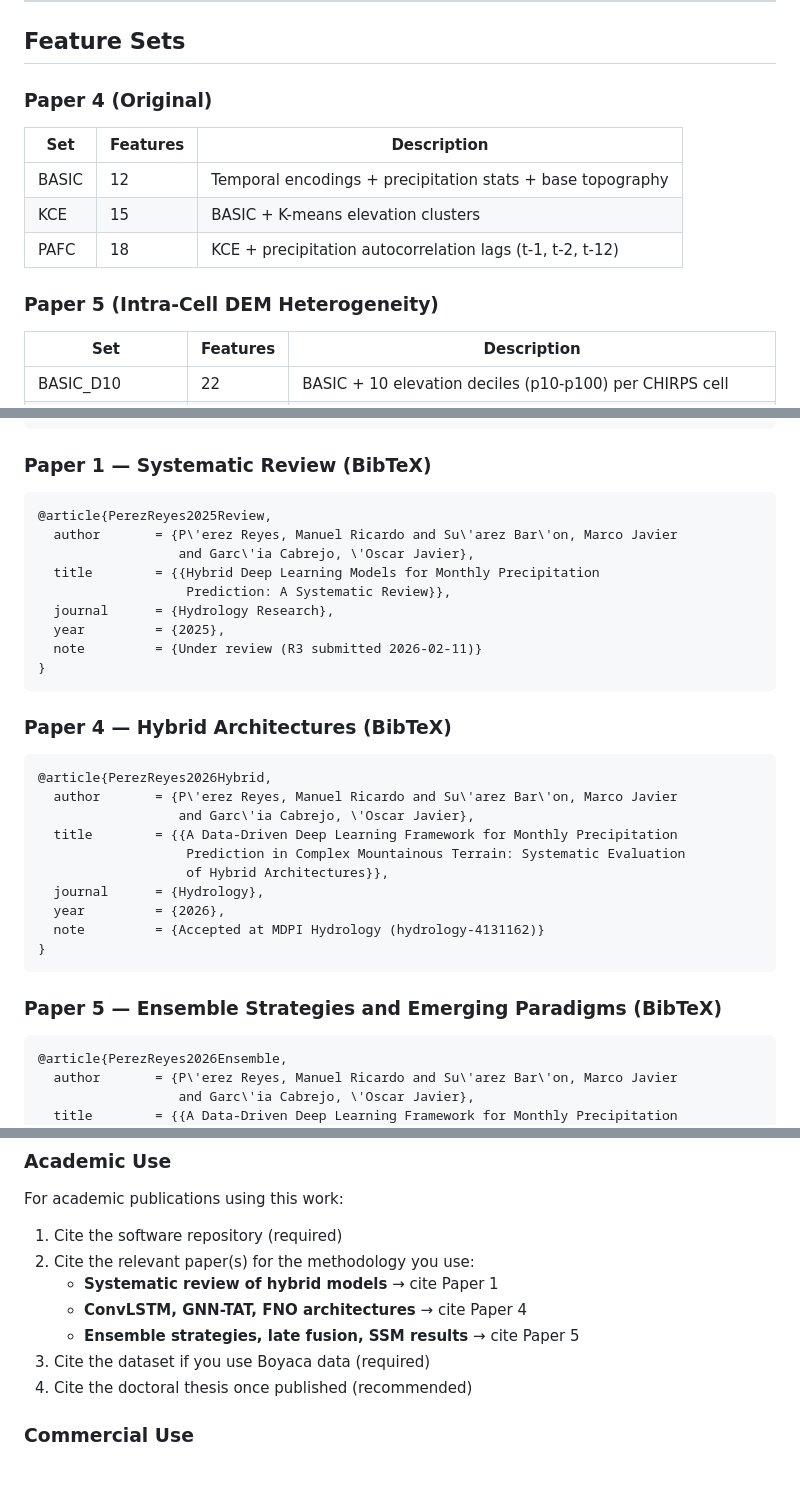
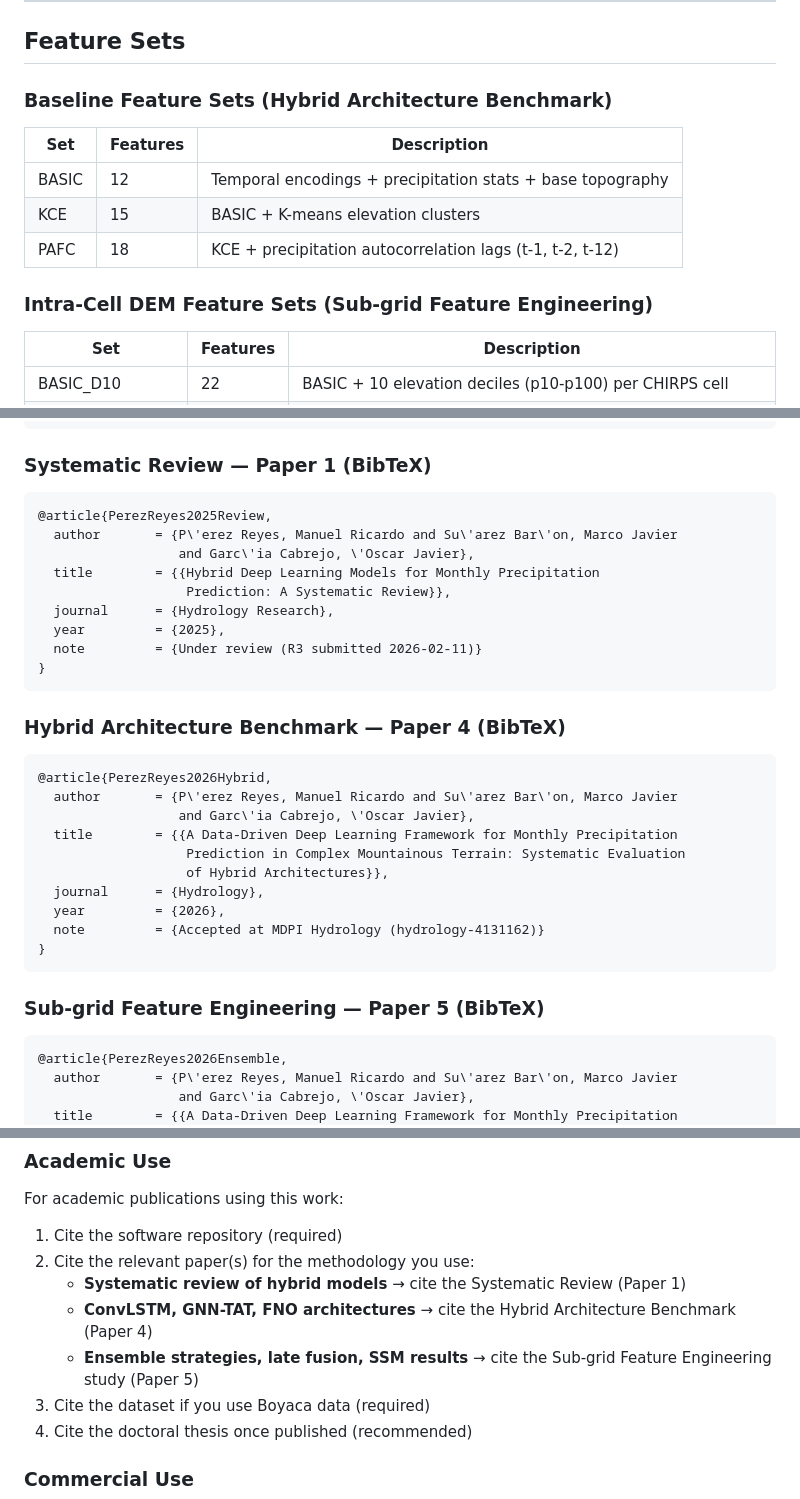
Before and after one commit to ninja-marduk/ml_precipitation_prediction, a Markdown page: README.md, 3 parts joined by grey strips. Rendered like a GitHub page; blank space fills up the shorter version.

````diff
--- a/README.md
+++ b/README.md
@@ -197,7 +209,7 @@ python preprocessing/dem_intra_cell_features.py --dem data/input/dem/dem_boyaca_
 
 ## Feature Sets
 
-### Paper 4 (Original)
+### Baseline Feature Sets (Hybrid Architecture Benchmark)
 
 | Set | Features | Description |
 |-----|----------|-------------|
@@ -205,7 +217,7 @@ python preprocessing/dem_intra_cell_features.py --dem data/input/dem/dem_boyaca_
 | KCE | 15 | BASIC + K-means elevation clusters |
 | PAFC | 18 | KCE + precipitation autocorrelation lags (t-1, t-2, t-12) |
 
-### Paper 5 (Intra-Cell DEM Heterogeneity)
+### Intra-Cell DEM Feature Sets (Sub-grid Feature Engineering)
 
 | Set | Features | Description |
 |-----|----------|-------------|
@@ -351,7 +363,7 @@ If you use this code, dataset, or methodology in your research, please cite:
 }
 ```
 
-### Paper 1 — Systematic Review (BibTeX)
+### Systematic Review — Paper 1 (BibTeX)
 
 ```bibtex
 @article{PerezReyes2025Review,
@@ -365,7 +377,7 @@ If you use this code, dataset, or methodology in your research, please cite:
 }
 ```
 
-### Paper 4 — Hybrid Architectures (BibTeX)
+### Hybrid Architecture Benchmark — Paper 4 (BibTeX)
 
 ```bibtex
 @article{PerezReyes2026Hybrid,
@@ -380,7 +392,7 @@ If you use this code, dataset, or methodology in your research, please cite:
 }
 ```
 
-### Paper 5 — Ensemble Strategies and Emerging Paradigms (BibTeX)
+### Sub-grid Feature Engineering — Paper 5 (BibTeX)
 
 ```bibtex
 @article{PerezReyes2026Ensemble,
@@ -415,9 +427,9 @@ If you use this code, dataset, or methodology in your research, please cite:
 For academic publications using this work:
 1. Cite the software repository (required)
 2. Cite the relevant paper(s) for the methodology you use:
-   - **Systematic review of hybrid models** → cite Paper 1
-   - **ConvLSTM, GNN-TAT, FNO architectures** → cite Paper 4
-   - **Ensemble strategies, late fusion, SSM results** → cite Paper 5
+   - **Systematic review of hybrid models** → cite the Systematic Review (Paper 1)
+   - **ConvLSTM, GNN-TAT, FNO architectures** → cite the Hybrid Architecture Benchmark (Paper 4)
+   - **Ensemble strategies, late fusion, SSM results** → cite the Sub-grid Feature Engineering study (Paper 5)
 3. Cite the dataset if you use Boyaca data (required)
 4. Cite the doctoral thesis once published (recommended)
 
````
Also changed, not shown: other parts of README.md (+25 -13 lines), workflows/README.md (+28 -28 lines).
